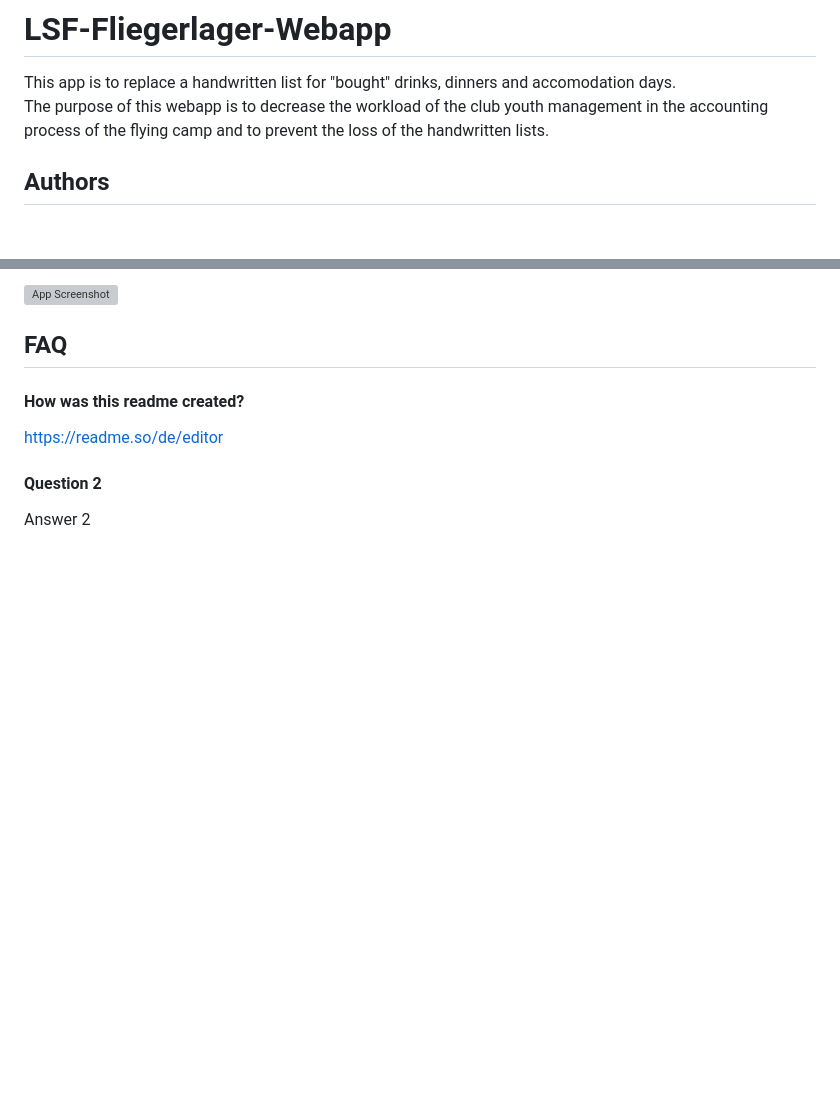
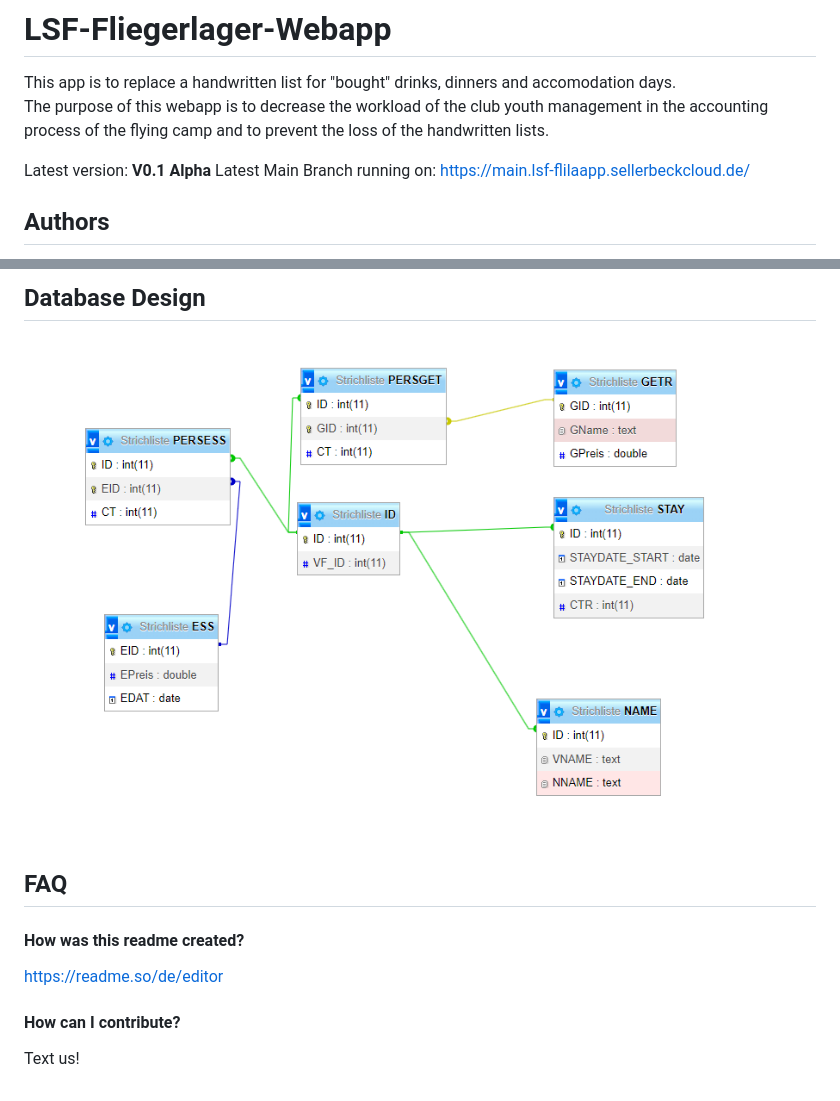
Before and after one commit to henry4711lp/LSF-Fliegerlager-Webapp, a Markdown page: README.md, 2 parts joined by grey strips. GitHub-like rendering; pictures changed too: Screenshots/database_design.png (added); blank space fills up the shorter version; grey boxes are pictures that could not be loaded.

```diff
--- a/README.md
+++ b/README.md
@@ -4,6 +4,8 @@
 This app is to replace a handwritten list for "bought" drinks, dinners and accomodation days.
 The purpose of this webapp is to decrease the workload of the club youth management in the accounting process of the flying camp and to prevent the loss of the handwritten lists.
 
+Latest version: **V0.1 Alpha**
+Latest Main Branch running on: https://main.lsf-flilaapp.sellerbeckcloud.de/
 
 ## Authors
 
@@ -63,5 +73,6 @@ The purpose of this webapp is to decrease the workload of the club youth managem
 
-![App Screenshot](https://via.placeholder.com/468x300?text=App+Screenshot+Here)
+## Database Design
+![database_design.png](Screenshots%2Fdatabase_design.png)
 
 
 ## FAQ
@@ -70,6 +81,6 @@ The purpose of this webapp is to decrease the workload of the club youth managem
 
 https://readme.so/de/editor
 
-#### Question 2
+#### How can I contribute?
 
-Answer 2
+Text us!
```
Also changed, not shown: other parts of README.md (+10 -2 lines), Screenshots/homepage.png (added), Screenshots/login_page.png (added), Screenshots/stays.png (added), Screenshots/summary.png (added), 1 other file.
